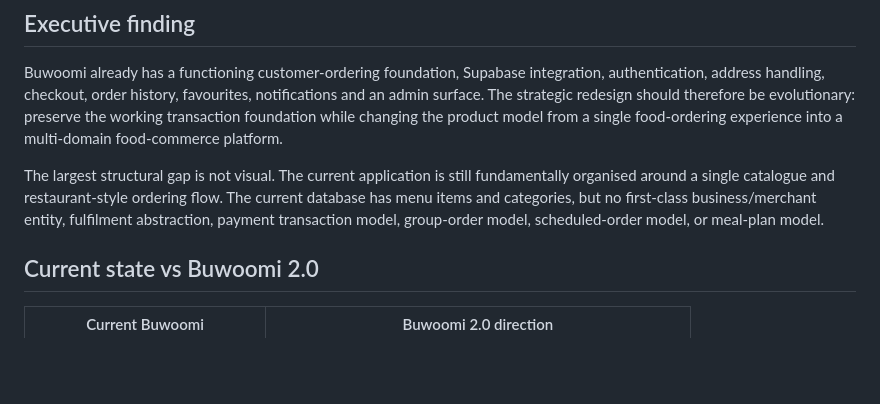
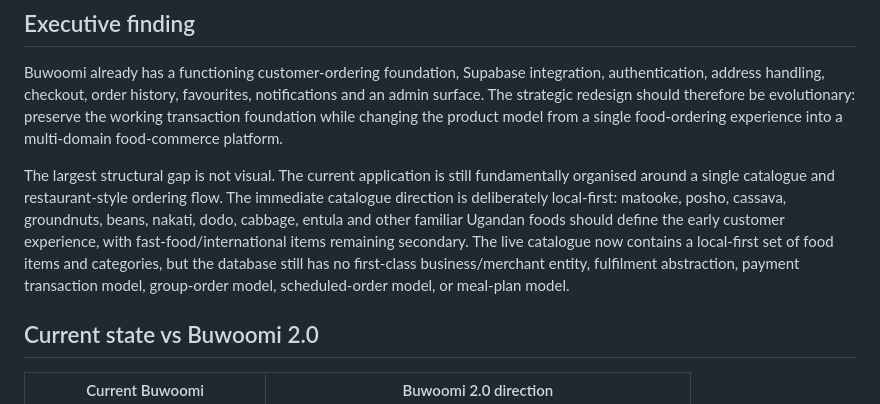
Before and after one commit to odoema/buwoomi-foods-web, a Markdown page: docs/buwoomi-2.0-current-state-audit.md, the part around the change. Drawn GitHub-style; blank space fills up the shorter version.

Commit message:
Align 2.0 product docs with local-first food direction

```diff
--- a/docs/buwoomi-2.0-current-state-audit.md
+++ b/docs/buwoomi-2.0-current-state-audit.md
@@ -8,7 +8,7 @@ Baseline: main
 
 Buwoomi already has a functioning customer-ordering foundation, Supabase integration, authentication, address handling, checkout, order history, favourites, notifications and an admin surface. The strategic redesign should therefore be evolutionary: preserve the working transaction foundation while changing the product model from a single food-ordering experience into a multi-domain food-commerce platform.
 
-The largest structural gap is not visual. The current application is still fundamentally organised around a single catalogue and restaurant-style ordering flow. The current database has menu items and categories, but no first-class business/merchant entity, fulfilment abstraction, payment transaction model, group-order model, scheduled-order model, or meal-plan model.
+The largest structural gap is not visual. The current application is still fundamentally organised around a single catalogue and restaurant-style ordering flow. The immediate catalogue direction is deliberately local-first: matooke, posho, cassava, groundnuts, beans, nakati, dodo, cabbage, entula and other familiar Ugandan foods should define the early customer experience, with fast-food/international items remaining secondary. The live catalogue now contains a local-first set of food items and categories, but the database still has no first-class business/merchant entity, fulfilment abstraction, payment transaction model, group-order model, scheduled-order model, or meal-plan model.
 
 ## Current state vs Buwoomi 2.0
 
```
